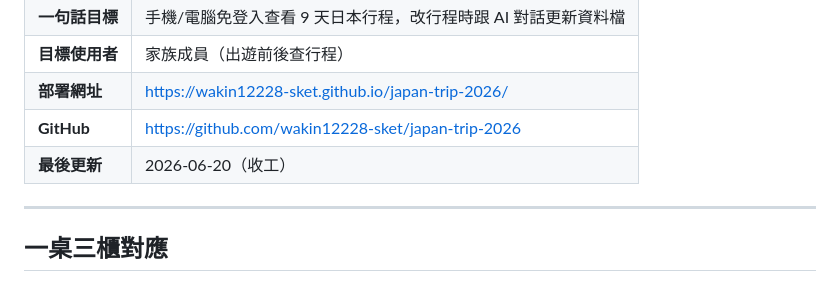
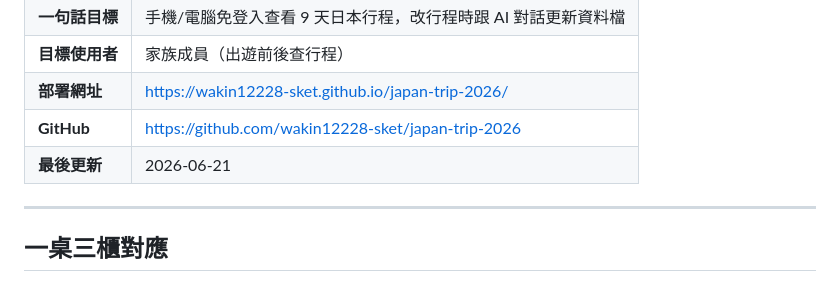
Before and after one commit to wakin12228-sket/japan-trip-2026, a Markdown page: cloud.md, the part around the change. Drawn GitHub-style.

Commit message:
更新 cloud.md 最後更新日期
Co-authored-by: Cursor <cursoragent@cursor.com>

```diff
--- a/cloud.md
+++ b/cloud.md
@@ -13,7 +13,7 @@
 | **目標使用者** | 家族成員（出遊前後查行程） |
 | **部署網址** | https://wakin12228-sket.github.io/japan-trip-2026/ |
 | **GitHub** | https://github.com/wakin12228-sket/japan-trip-2026 |
-| **最後更新** | 2026-06-20（收工）
+| **最後更新** | 2026-06-21 |
 
 ---
 
```
